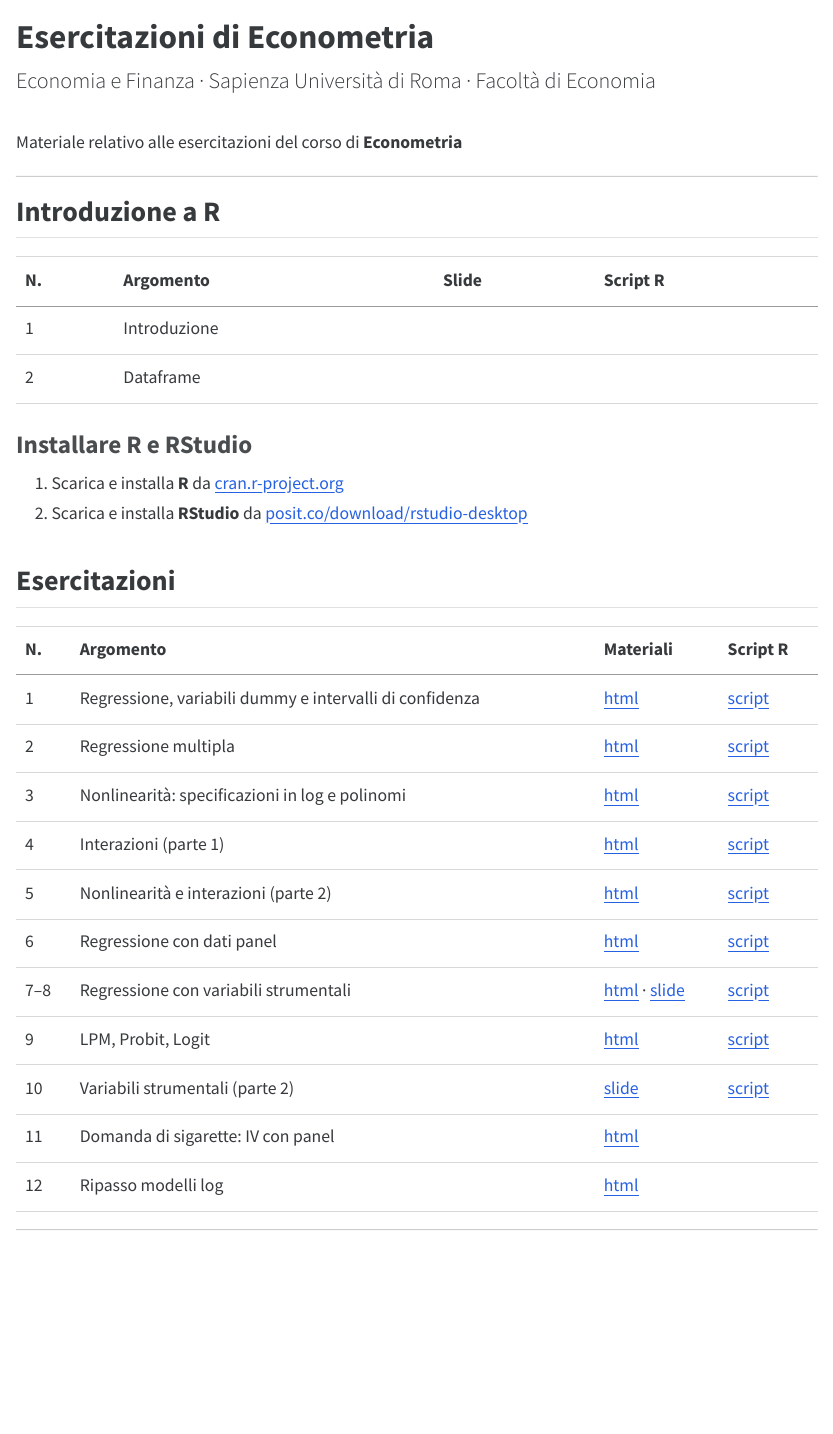
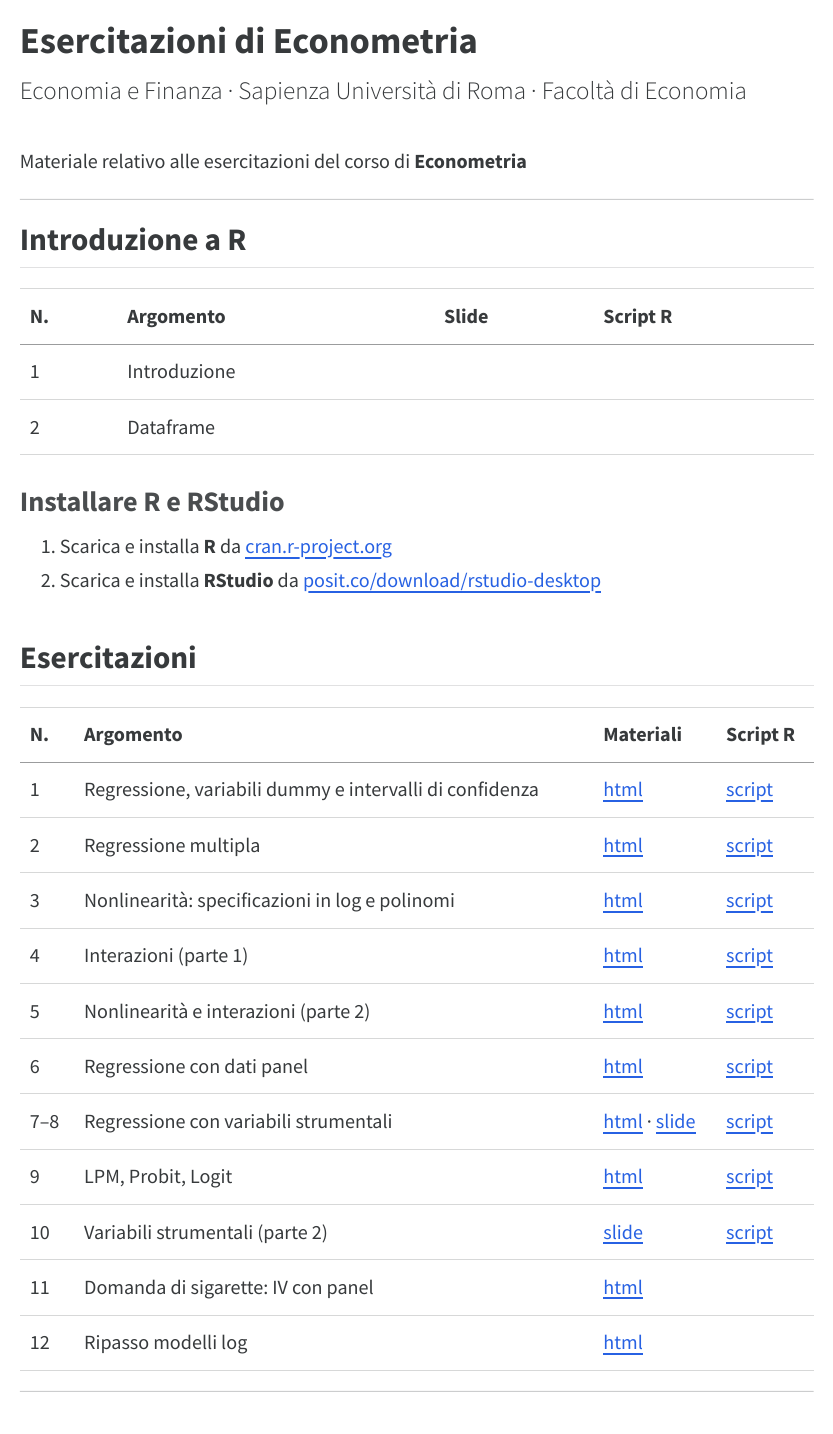
Before and after one commit to andrerecio/econometria-triennale, a Quarto document (index.qmd): the page in a window 1100 px wide, from its top. The pictures show the output file index.html that the author committed with the source, opened offline.

Commit message:
refactor

```diff
--- a/index.qmd
+++ b/index.qmd
@@ -8,7 +8,7 @@ format:
     theme: cosmo
     toc: false
     embed-resources: true
-    fontsize: 1.1em
+    fontsize: 1.25em
     linestretch: 1.7
 ---
 
```
Also changed, not shown: index.html.
